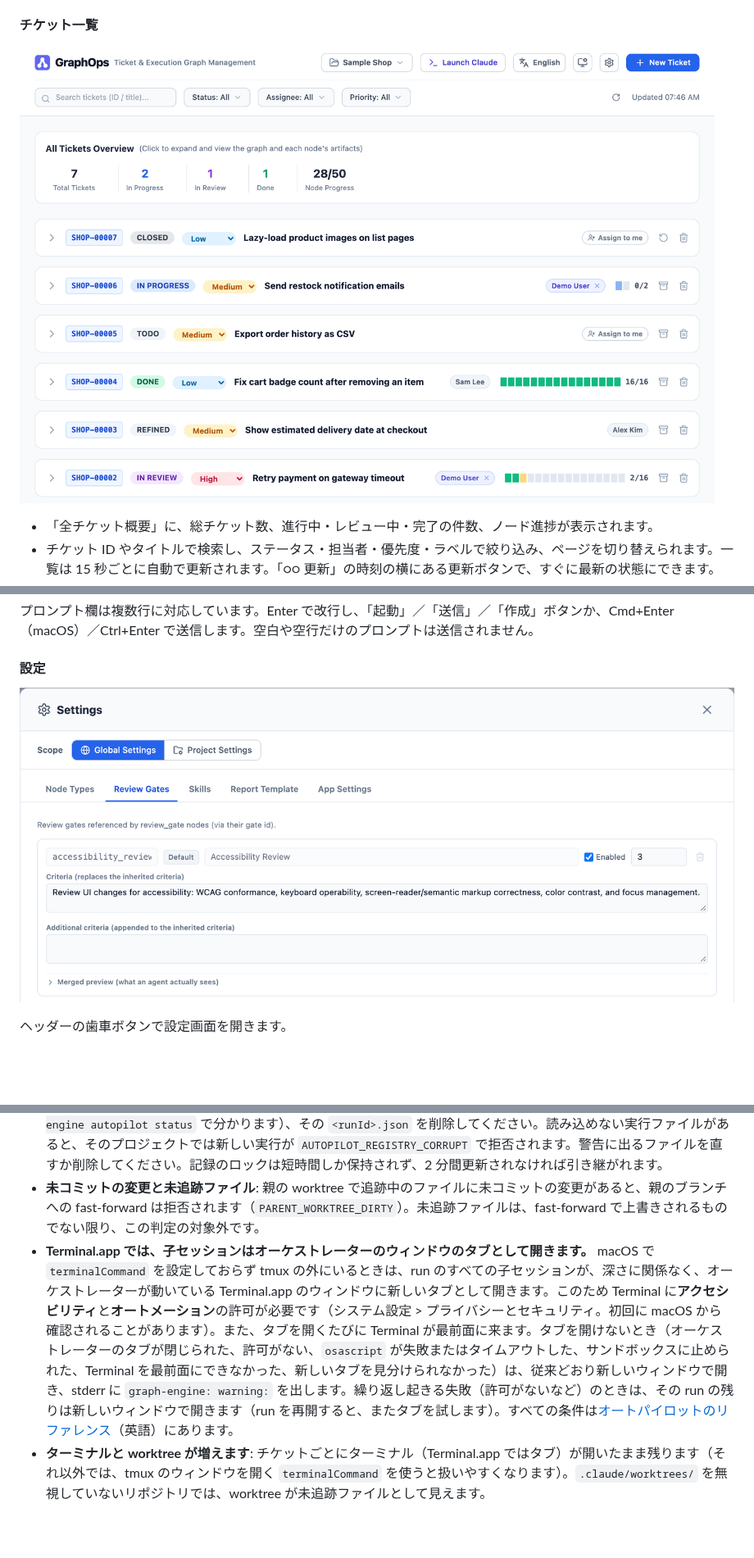
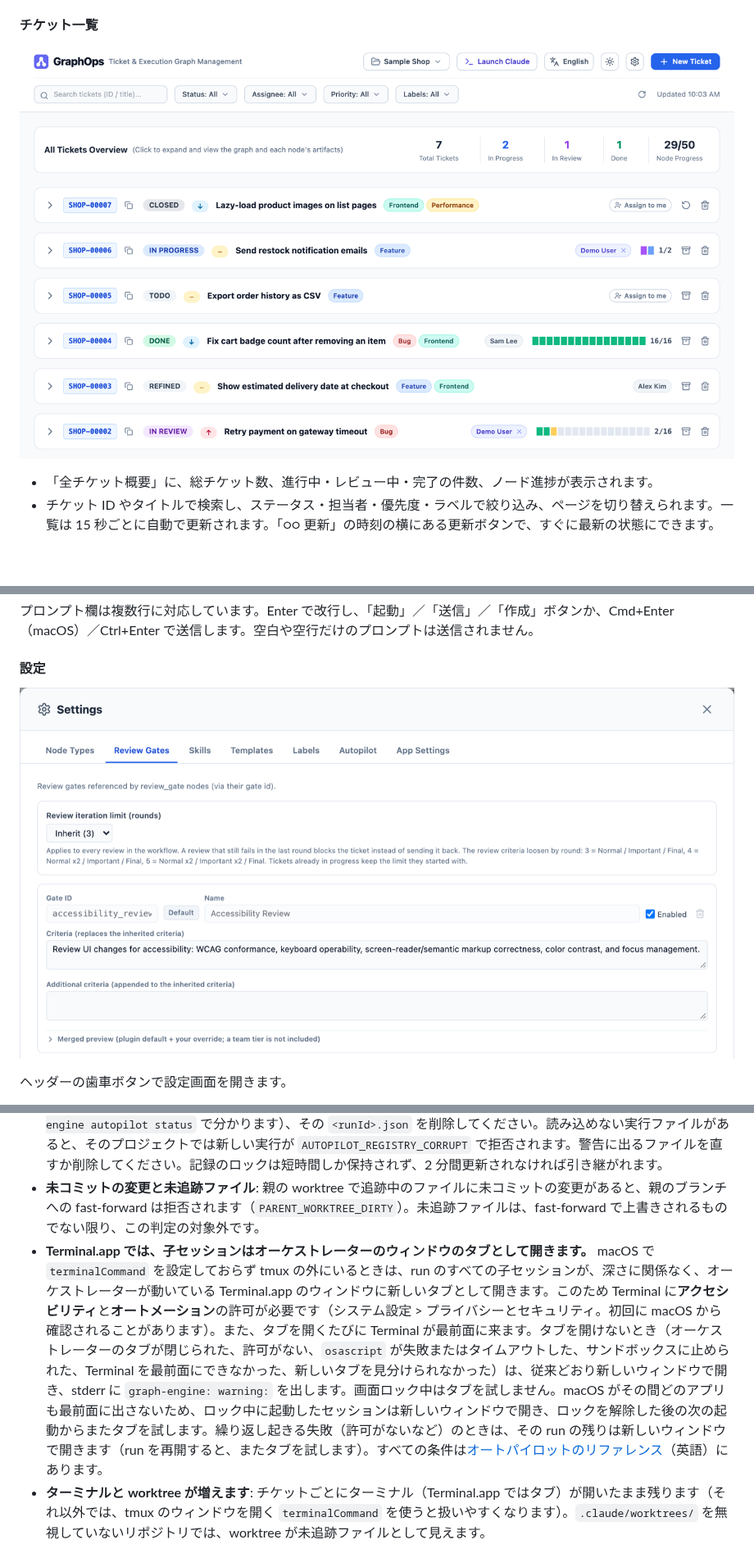
Before and after one commit to imahiro-t/graph-ops, a Markdown page: README.md, 3 parts joined by grey strips. Shown at 82% size. GitHub-like rendering; pictures changed too: docs/images/settings.png, docs/images/ticket-list.png; blank space fills up the shorter version.

```diff
--- a/README.md
+++ b/README.md
@@ -472,7 +472,7 @@ projects:
 - **`pull_request`／`merge` を使うときは、子セッションの権限モードで `git push` や `gh pr create`／`gh pr merge` が拒否されないことを確認してください。** 拒否されると、そのチケットは `failed`（`permission_denied`）になるか、できたところまでで止まります。
 - **停止した実行は、削除するまで残ります。** 実行の記録は `$HOME/.graph-ops/autopilot/<projectId>/runs/` に置かれます。完了した実行は自動で整理されます（新しい 20 件を残します）。一方、起点とモードごとに最新の、停止または中断した実行は、再開できるように残り続けます。再開しないなら、実行中でないことを確かめてから（`graph-engine autopilot status` で分かります）、その `<runId>.json` を削除してください。読み込めない実行ファイルがあると、そのプロジェクトでは新しい実行が `AUTOPILOT_REGISTRY_CORRUPT` で拒否されます。警告に出るファイルを直すか削除してください。記録のロックは短時間しか保持されず、2 分間更新されなければ引き継がれます。
 - **未コミットの変更と未追跡ファイル**: 親の worktree で追跡中のファイルに未コミットの変更があると、親のブランチへの fast-forward は拒否されます（`PARENT_WORKTREE_DIRTY`）。未追跡ファイルは、fast-forward で上書きされるものでない限り、この判定の対象外です。
-- **Terminal.app では、子セッションはオーケストレーターのウィンドウのタブとして開きます。** macOS で `terminalCommand` を設定しておらず tmux の外にいるときは、run のすべての子セッションが、深さに関係なく、オーケストレーターが動いている Terminal.app のウィンドウに新しいタブとして開きます。このため Terminal に**アクセシビリティ**と**オートメーション**の許可が必要です（システム設定 > プライバシーとセキュリティ。初回に macOS から確認されることがあります）。また、タブを開くたびに Terminal が最前面に来ます。タブを開けないとき（オーケストレーターのタブが閉じられた、許可がない、`osascript` が失敗またはタイムアウトした、サンドボックスに止められた、Terminal を最前面にできなかった、新しいタブを見分けられなかった）は、従来どおり新しいウィンドウで開き、stderr に `graph-engine: warning:` を出します。繰り返し起きる失敗（許可がないなど）のときは、その run の残りは新しいウィンドウで開きます（run を再開すると、またタブを試します）。すべての条件は[オートパイロットのリファレンス](docs/autopilot.md#terminalapp-child-sessions-as-tabs)（英語）にあります。
+- **Terminal.app では、子セッションはオーケストレーターのウィンドウのタブとして開きます。** macOS で `terminalCommand` を設定しておらず tmux の外にいるときは、run のすべての子セッションが、深さに関係なく、オーケストレーターが動いている Terminal.app のウィンドウに新しいタブとして開きます。このため Terminal に**アクセシビリティ**と**オートメーション**の許可が必要です（システム設定 > プライバシーとセキュリティ。初回に macOS から確認されることがあります）。また、タブを開くたびに Terminal が最前面に来ます。タブを開けないとき（オーケストレーターのタブが閉じられた、許可がない、`osascript` が失敗またはタイムアウトした、サンドボックスに止められた、Terminal を最前面にできなかった、新しいタブを見分けられなかった）は、従来どおり新しいウィンドウで開き、stderr に `graph-engine: warning:` を出します。画面ロック中はタブを試しません。macOS がその間どのアプリも最前面に出さないため、ロック中に起動したセッションは新しいウィンドウで開き、ロックを解除した後の次の起動からまたタブを試します。繰り返し起きる失敗（許可がないなど）のときは、その run の残りは新しいウィンドウで開きます（run を再開すると、またタブを試します）。すべての条件は[オートパイロットのリファレンス](docs/autopilot.md#terminalapp-child-sessions-as-tabs)（英語）にあります。
 - **ターミナルと worktree が増えます**: チケットごとにターミナル（Terminal.app ではタブ）が開いたまま残ります（それ以外では、tmux のウィンドウを開く `terminalCommand` を使うと扱いやすくなります）。`.claude/worktrees/` を無視していないリポジトリでは、worktree が未追跡ファイルとして見えます。
 
 ### 補足
```
Also changed, not shown: other parts of README.md (+3 -3 lines), docs/release-notes/v0.11.1.md (+2 -0 lines), docs/images/execution-graph.png.
